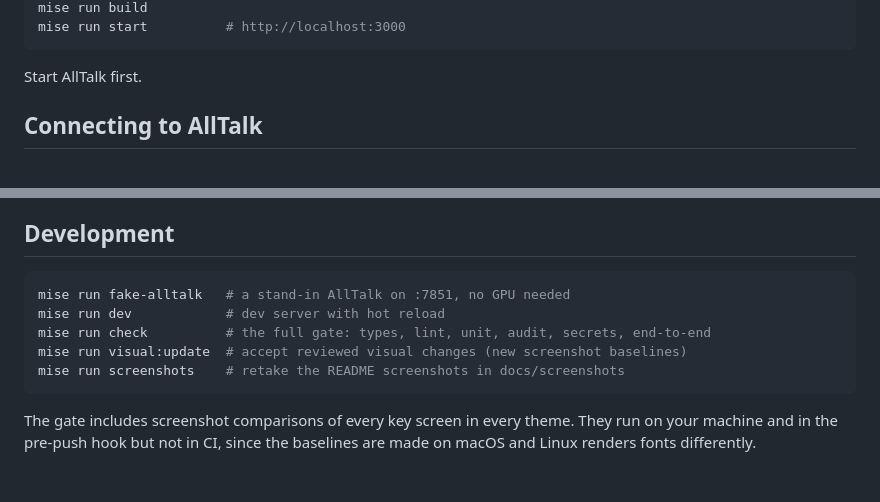
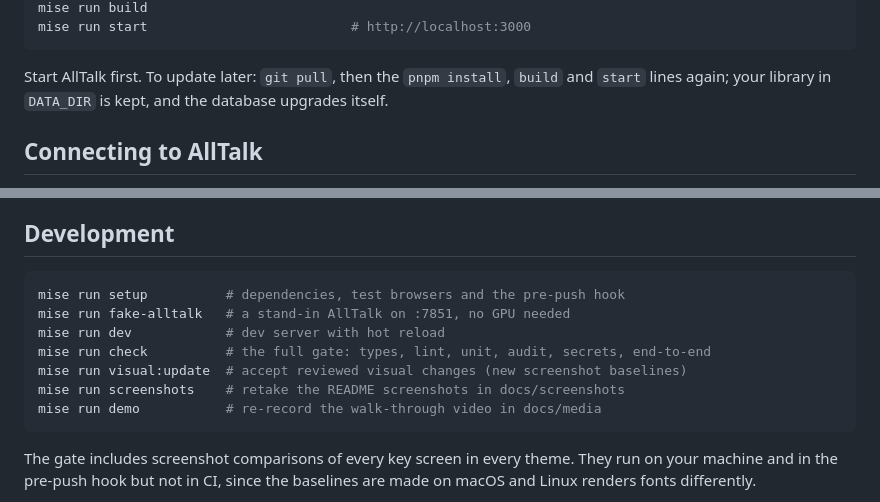
Before and after one commit to mm0x1/alltalk_reader, a Markdown page: README.md, 2 parts joined by grey strips. GitHub-like rendering; blank space fills up the shorter version.

````diff
--- a/README.md
+++ b/README.md
@@ -46,8 +56,9 @@ cp .env.example .env    # then point ALLTALK_URL at AllTalk
 mise run build
-mise run start          # http://localhost:3000
+mise run start                          # http://localhost:3000
 ```
 
-Start AllTalk first.
+Start AllTalk first. To update later: `git pull`, then the `pnpm install`, `build` and `start`
+lines again; your library in `DATA_DIR` is kept, and the database upgrades itself.
 
 ## Connecting to AllTalk
 
@@ -165,11 +176,13 @@ Readhouse is meant for you and your devices. It still treats the network as host
 ## Development
 
 ```bash
+mise run setup          # dependencies, test browsers and the pre-push hook
 mise run fake-alltalk   # a stand-in AllTalk on :7851, no GPU needed
 mise run dev            # dev server with hot reload
 mise run check          # the full gate: types, lint, unit, audit, secrets, end-to-end
 mise run visual:update  # accept reviewed visual changes (new screenshot baselines)
 mise run screenshots    # retake the README screenshots in docs/screenshots
+mise run demo           # re-record the walk-through video in docs/media
 ```
 
 The gate includes screenshot comparisons of every key screen in every theme. They run on your
````
Also changed, not shown: other parts of README.md (+22 -12 lines), docs/backlog.md (+7 -0 lines), docs/screenshots/desktop-library-sepia.png, docs/screenshots/desktop-reader.png, docs/screenshots/phone-contents-sepia.png, docs/screenshots/phone-find.png (added), docs/screenshots/phone-reader-dark.png, docs/screenshots/phone-reader.png, 3 other files.
